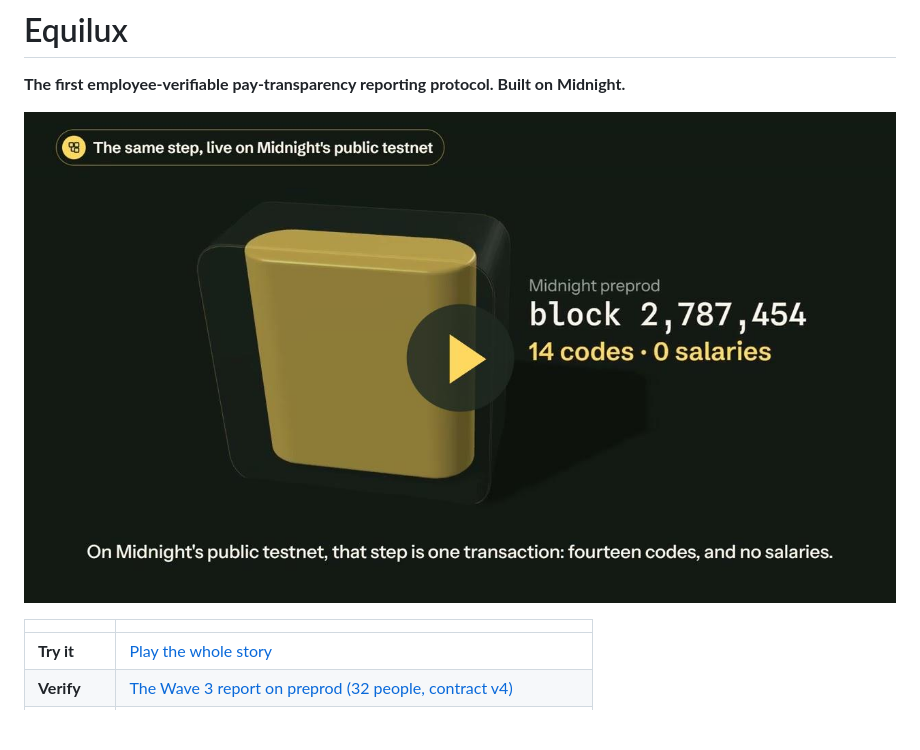
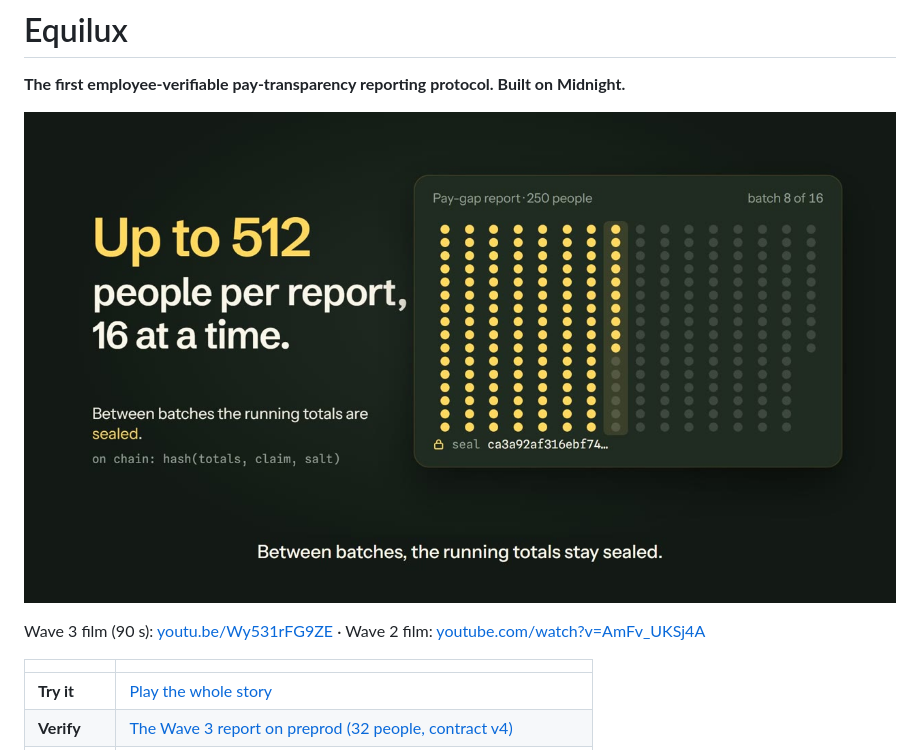
Before and after one commit to AustinChris1/Equilux, a Markdown page: README.md, the part around the change. Rendered like a GitHub page; pictures changed too: assets/wave3-demo.jpg (added); blank space fills up the shorter version.

Commit message:
Wave 3 film link (youtu.be/Wy531rFG9ZE) in the README and the submission

```diff
--- a/README.md
+++ b/README.md
@@ -2,7 +2,9 @@
 
 **The first employee-verifiable pay-transparency reporting protocol. Built on Midnight.**
 
-[![Wave 2 demo. Click to play.](assets/wave2-demo.jpg)](https://www.youtube.com/watch?v=AmFv_UKSj4A)
+[![Wave 3 film. Click to play.](assets/wave3-demo.jpg)](https://youtu.be/Wy531rFG9ZE)
+
+Wave 3 film (90 s): [youtu.be/Wy531rFG9ZE](https://youtu.be/Wy531rFG9ZE) · Wave 2 film: [youtube.com/watch?v=AmFv_UKSj4A](https://www.youtube.com/watch?v=AmFv_UKSj4A)
 
 | | |
 |---|---|
```
Also changed, not shown: SUBMISSION.md (+1 -1 lines).
